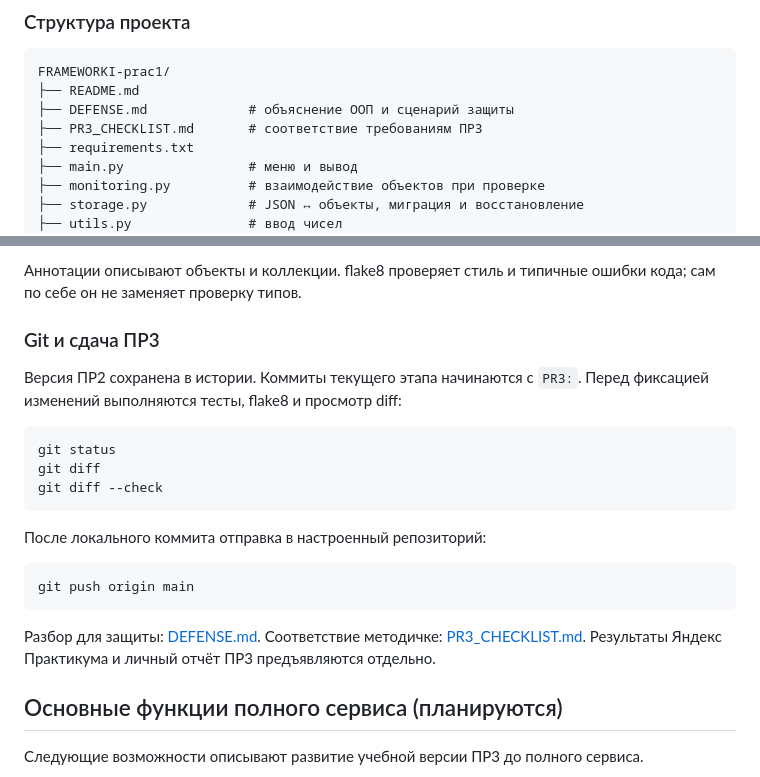
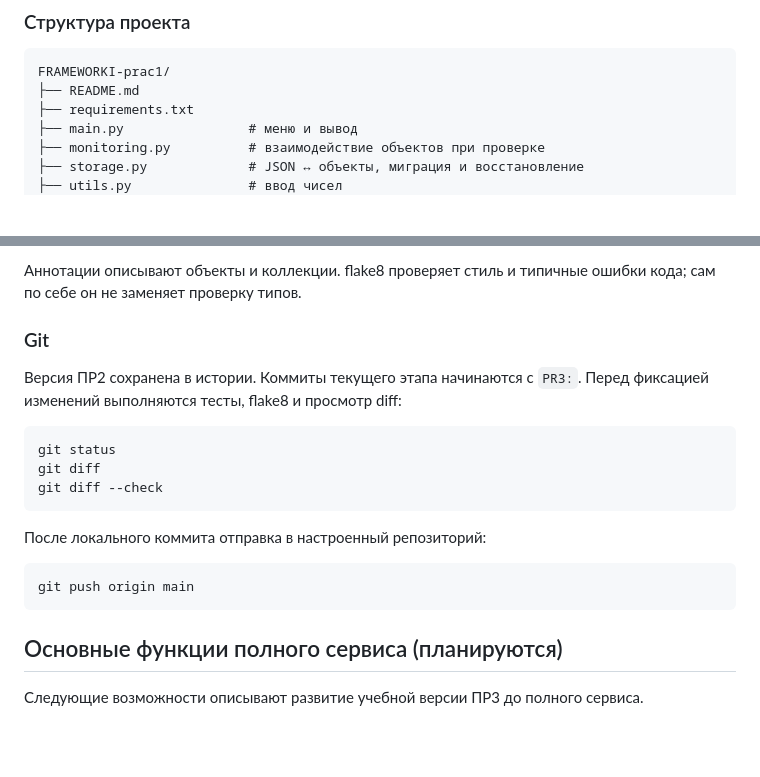
Before and after one commit to skvortsovaa/FRAMEWORKI-prac1, a Markdown page: README.md, 2 parts joined by grey strips. Rendered like a GitHub page; blank space fills up the shorter version.

````diff
--- a/README.md
+++ b/README.md
@@ -109,8 +109,6 @@ ProjectData
 ```text
 FRAMEWORKI-prac1/
 ├── README.md
-├── DEFENSE.md             # объяснение ООП и сценарий защиты
-├── PR3_CHECKLIST.md       # соответствие требованиям ПР3
 ├── requirements.txt
 ├── main.py                # меню и вывод
 ├── monitoring.py          # взаимодействие объектов при проверке
@@ -236,7 +234,7 @@ python -m venv .venv
 Аннотации описывают объекты и коллекции. flake8 проверяет стиль и типичные
 ошибки кода; сам по себе он не заменяет проверку типов.
 
-### Git и сдача ПР3
+### Git
 
 Версия ПР2 сохранена в истории. Коммиты текущего этапа начинаются с `PR3:`.
 Перед фиксацией изменений выполняются тесты, flake8 и просмотр diff:
@@ -252,10 +250,6 @@ git diff --check
 ```powershell
 git push origin main
 ```
-
-Разбор для защиты: [DEFENSE.md](DEFENSE.md).
-Соответствие методичке: [PR3_CHECKLIST.md](PR3_CHECKLIST.md).
-Результаты Яндекс Практикума и личный отчёт ПР3 предъявляются отдельно.
 
 ## Основные функции полного сервиса (планируются)
 
````
Also changed, not shown: PR3_CHECKLIST.md (deleted, +0 -53 lines).
